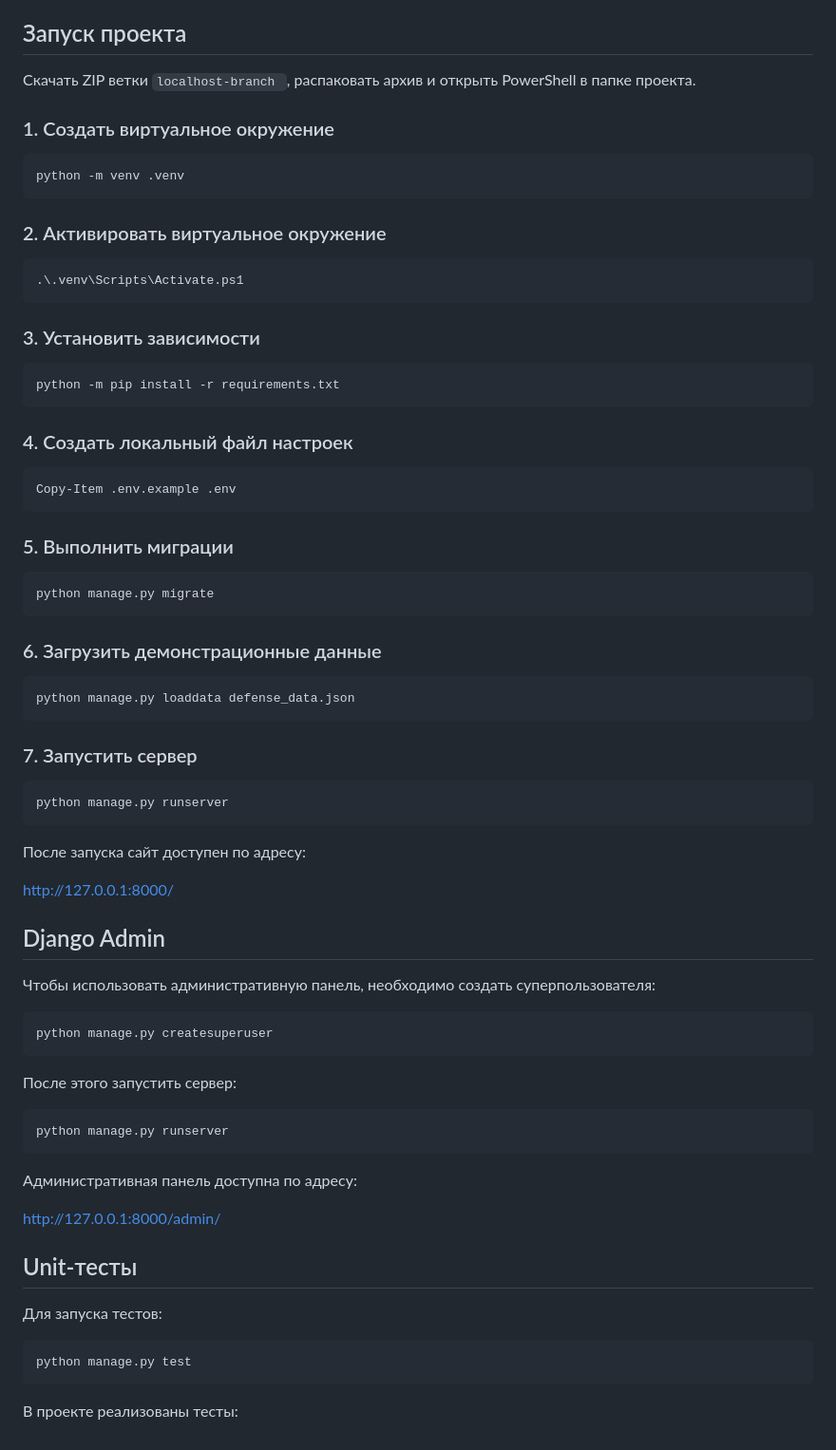
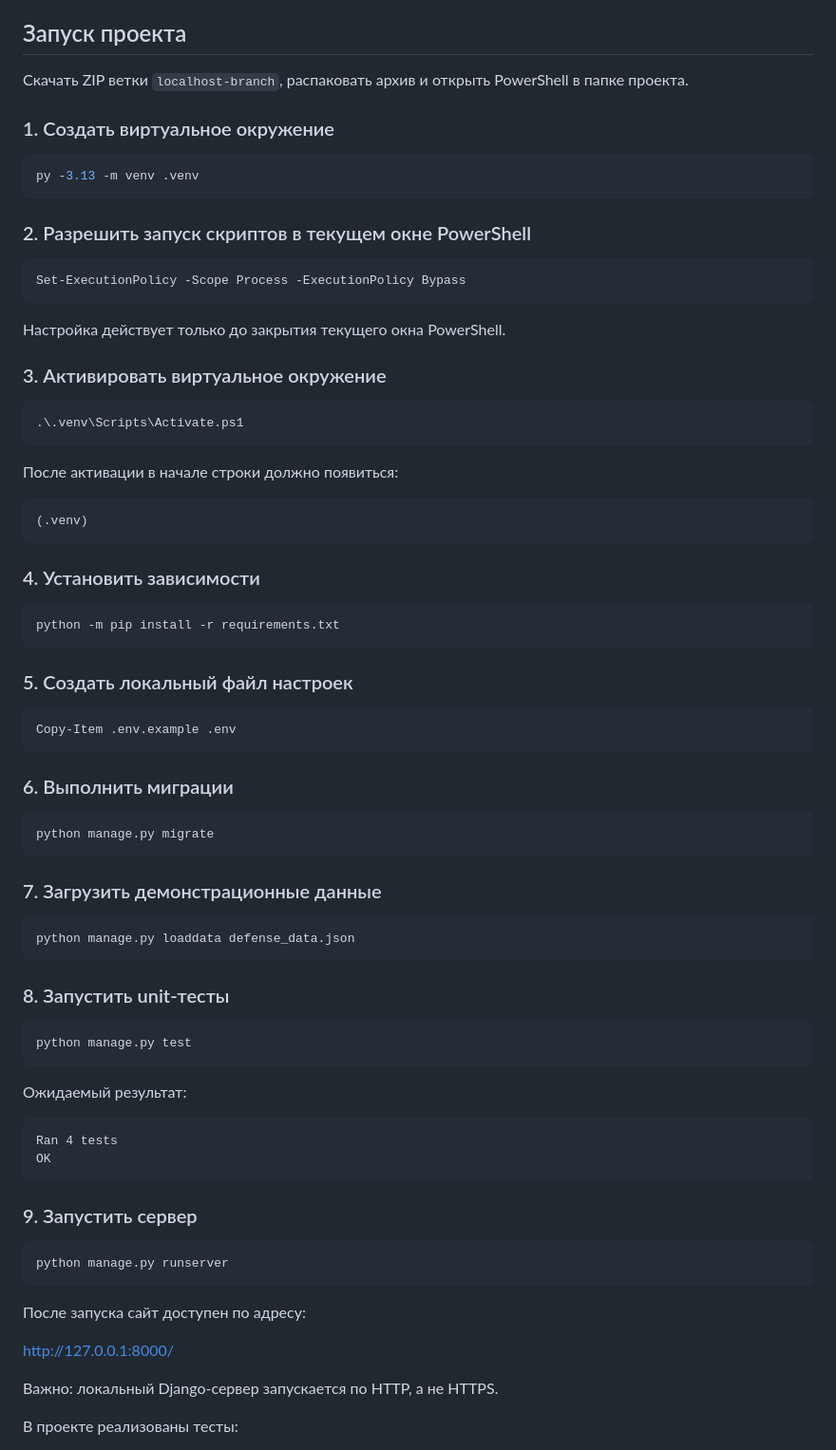
Before and after one commit to EgorMishalkin/musician_site, a Markdown page: README.md, the part around one of its changes. Shown at 95% size. Rendered like a GitHub page.

````diff
--- a/README.md
+++ b/README.md
@@ -25,45 +25,72 @@
 
 ## Запуск проекта
 
-Скачать ZIP ветки `localhost-branch `, распаковать архив и открыть PowerShell в папке проекта.
+Скачать ZIP ветки `localhost-branch`, распаковать архив и открыть PowerShell в папке проекта.
 
 ### 1. Создать виртуальное окружение
 
 ```powershell
-python -m venv .venv
+py -3.13 -m venv .venv
 ```
 
-### 2. Активировать виртуальное окружение
+### 2. Разрешить запуск скриптов в текущем окне PowerShell
+
+```powershell
+Set-ExecutionPolicy -Scope Process -ExecutionPolicy Bypass
+```
+
+Настройка действует только до закрытия текущего окна PowerShell.
+
+### 3. Активировать виртуальное окружение
 
 ```powershell
 .\.venv\Scripts\Activate.ps1
 ```
 
-### 3. Установить зависимости
+После активации в начале строки должно появиться:
+
+```text
+(.venv)
+```
+
+### 4. Установить зависимости
 
 ```powershell
 python -m pip install -r requirements.txt
 ```
 
-### 4. Создать локальный файл настроек
+### 5. Создать локальный файл настроек
 
 ```powershell
 Copy-Item .env.example .env
 ```
 
-### 5. Выполнить миграции
+### 6. Выполнить миграции
 
 ```powershell
 python manage.py migrate
 ```
 
-### 6. Загрузить демонстрационные данные
+### 7. Загрузить демонстрационные данные
 
 ```powershell
 python manage.py loaddata defense_data.json
 ```
 
-### 7. Запустить сервер
+### 8. Запустить unit-тесты
+
+```powershell
+python manage.py test
+```
+
+Ожидаемый результат:
+
+```text
+Ran 4 tests
+OK
+```
+
+### 9. Запустить сервер
 
 ```powershell
 python manage.py runserver
@@ -73,31 +100,7 @@ python manage.py runserver
 
 http://127.0.0.1:8000/
 
-## Django Admin
-
-Чтобы использовать административную панель, необходимо создать суперпользователя:
-
-```powershell
-python manage.py createsuperuser
-```
-
-После этого запустить сервер:
-
-```powershell
-python manage.py runserver
-```
-
-Административная панель доступна по адресу:
-
-http://127.0.0.1:8000/admin/
-
-## Unit-тесты
-
-Для запуска тестов:
-
-```powershell
-python manage.py test
-```
+Важно: локальный Django-сервер запускается по HTTP, а не HTTPS.
 
 В проекте реализованы тесты:
 
````
Also changed, not shown: other parts of README.md (+1 -1 lines).
